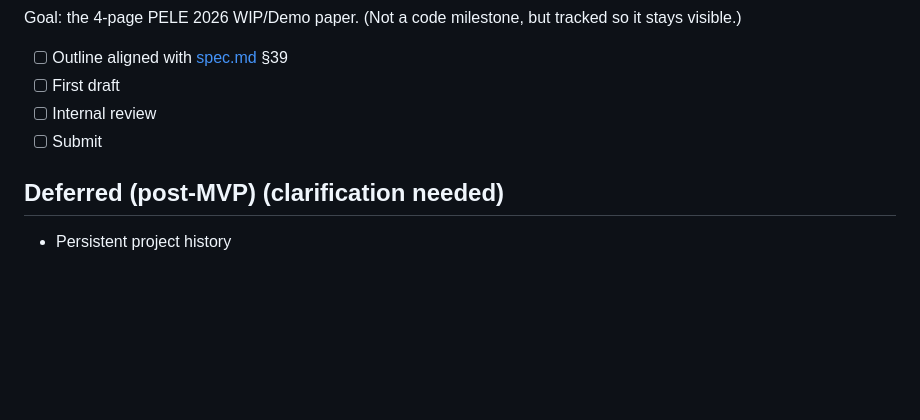
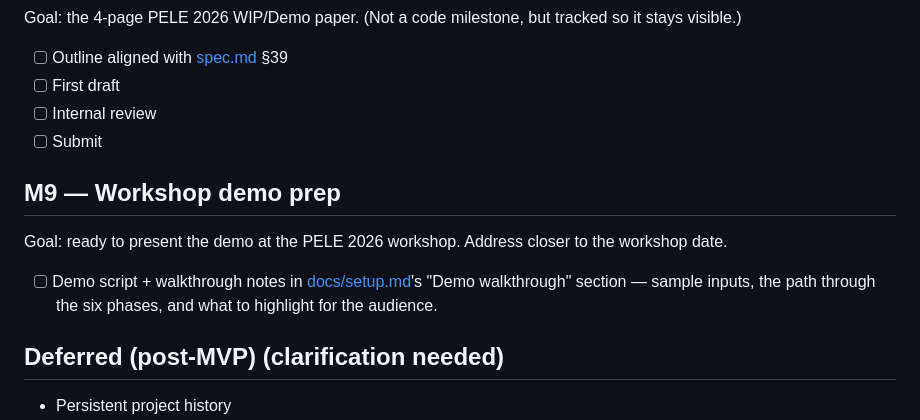
Before and after one commit to CarnegieLearningWeb/ai-experiment-consultant, a Markdown page: docs/tasks.md, the part around one of its changes. Rendered like a GitHub page; blank space fills up the shorter version.

```diff
--- a/docs/tasks.md
+++ b/docs/tasks.md
@@ -155,6 +182,12 @@ Goal: the 4-page PELE 2026 WIP/Demo paper. (Not a code milestone, but tracked so
 - [ ] Internal review
 - [ ] Submit
 
+## M9 — Workshop demo prep
+
+Goal: ready to present the demo at the PELE 2026 workshop. Address closer to the workshop date.
+
+- [ ] Demo script + walkthrough notes in [docs/setup.md](setup.md)'s "Demo walkthrough" section — sample inputs, the path through the six phases, and what to highlight for the audience.
+
 ## Deferred (post-MVP) (clarification needed)
 
 - Persistent project history
```
Also changed, not shown: other parts of docs/tasks.md (+40 -13 lines).
